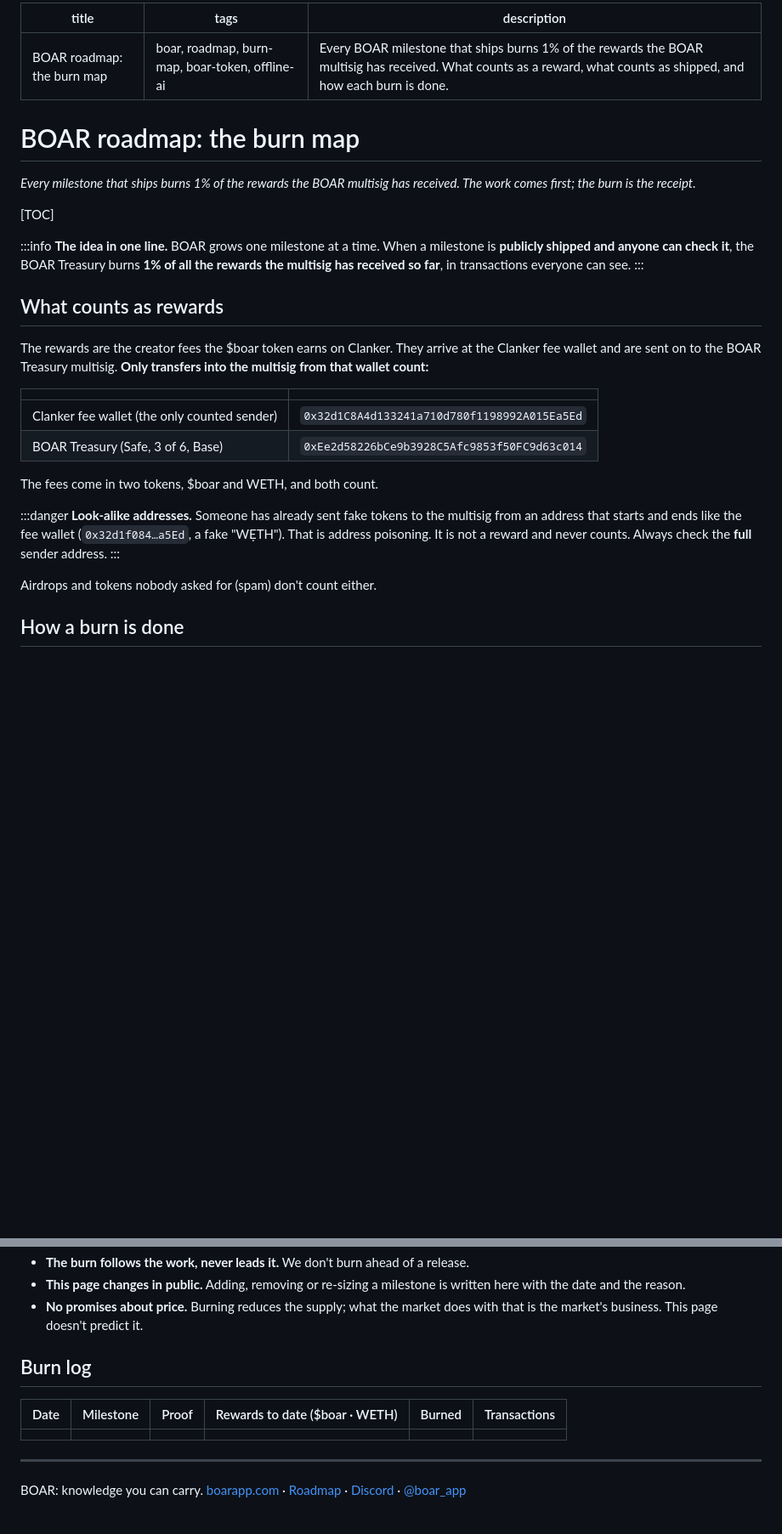
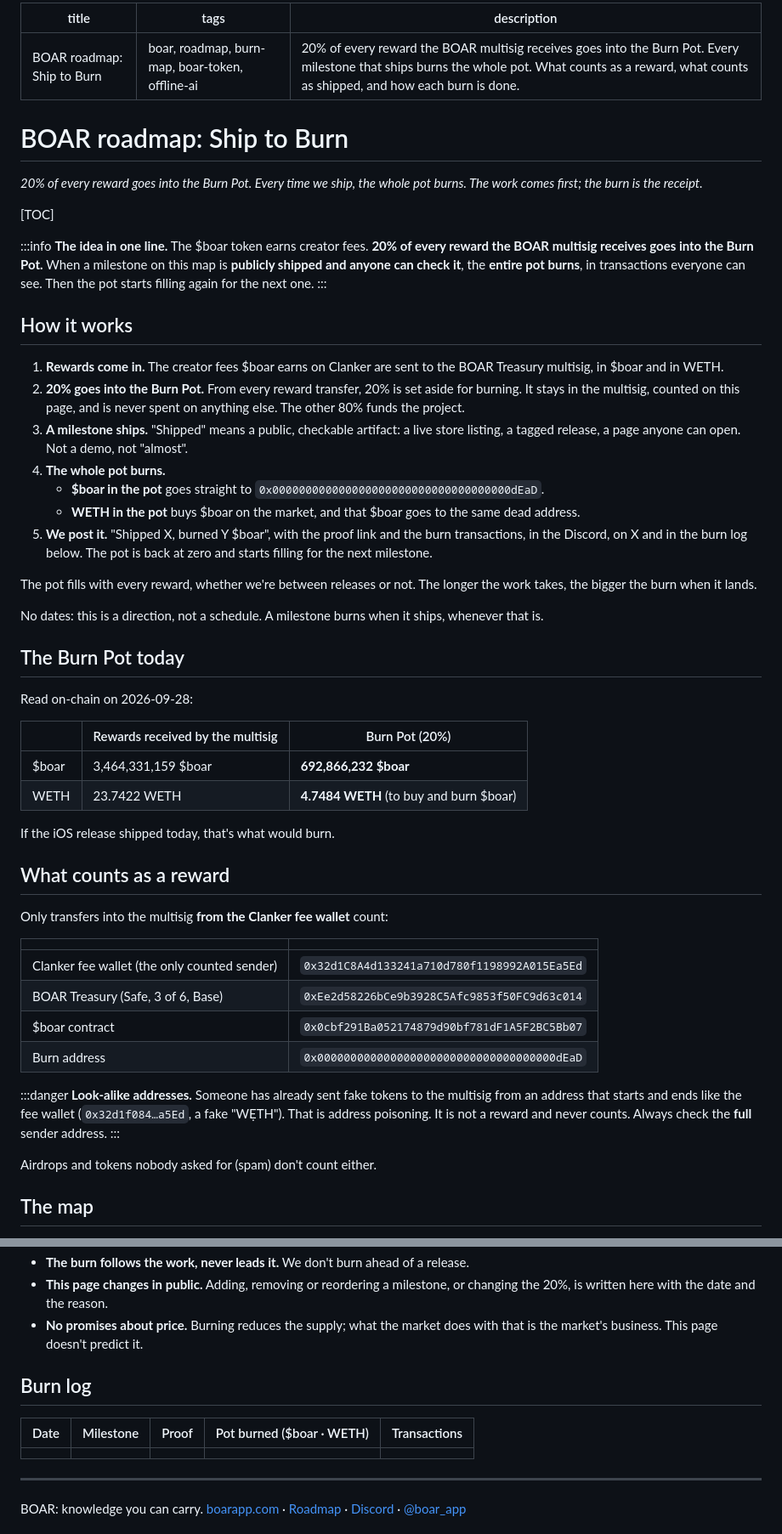
Before and after one commit to rferrari/boar-landing, a Markdown page: brand/roadmap-burnmap-hackmd.md, 2 parts joined by grey strips. Shown at 85% size. Rendered like a GitHub page; blank space fills up the shorter version.

```diff
--- a/brand/roadmap-burnmap-hackmd.md
+++ b/brand/roadmap-burnmap-hackmd.md
@@ -1,29 +1,54 @@
 ---
-title: "BOAR roadmap: the burn map"
+title: "BOAR roadmap: Ship to Burn"
 tags: boar, roadmap, burn-map, boar-token, offline-ai
-description: Every BOAR milestone that ships burns 1% of the rewards the BOAR multisig has received. What counts as a reward, what counts as shipped, and how each burn is done.
+description: 20% of every reward the BOAR multisig receives goes into the Burn Pot. Every milestone that ships burns the whole pot. What counts as a reward, what counts as shipped, and how each burn is done.
 ---
 
-# BOAR roadmap: the burn map
+# BOAR roadmap: Ship to Burn
 
-*Every milestone that ships burns 1% of the rewards the BOAR multisig has received. The work comes first; the burn is the receipt.*
+*20% of every reward goes into the Burn Pot. Every time we ship, the whole pot burns. The work comes first; the burn is the receipt.*
 
 [TOC]
 
 :::info
-**The idea in one line.** BOAR grows one milestone at a time. When a milestone is **publicly shipped and anyone can check it**, the BOAR Treasury burns **1% of all the rewards the multisig has received so far**, in transactions everyone can see.
+**The idea in one line.** The $boar token earns creator fees. **20% of every reward the BOAR multisig receives goes into the Burn Pot.** When a milestone on this map is **publicly shipped and anyone can check it**, the **entire pot burns**, in transactions everyone can see. Then the pot starts filling again for the next one.
 :::
 
-## What counts as rewards
+## How it works
 
-The rewards are the creator fees the $boar token earns on Clanker. They arrive at the Clanker fee wallet and are sent on to the BOAR Treasury multisig. **Only transfers into the multisig from that wallet count:**
+1. **Rewards come in.** The creator fees $boar earns on Clanker are sent to the BOAR Treasury multisig, in $boar and in WETH.
+2. **20% goes into the Burn Pot.** From every reward transfer, 20% is set aside for burning. It stays in the multisig, counted on this page, and is never spent on anything else. The other 80% funds the project.
+3. **A milestone ships.** "Shipped" means a public, checkable artifact: a live store listing, a tagged release, a page anyone can open. Not a demo, not "almost".
+4. **The whole pot burns.**
+   - **$boar in the pot** goes straight to `0x000000000000000000000000000000000000dEaD`.
+   - **WETH in the pot** buys $boar on the market, and that $boar goes to the same dead address.
+5. **We post it.** "Shipped X, burned Y $boar", with the proof link and the burn transactions, in the Discord, on X and in the burn log below. The pot is back at zero and starts filling for the next milestone.
+
+The pot fills with every reward, whether we're between releases or not. The longer the work takes, the bigger the burn when it lands.
+
+No dates: this is a direction, not a schedule. A milestone burns when it ships, whenever that is.
+
+## The Burn Pot today
+
+Read on-chain on 2026-09-28:
+
+| | Rewards received by the multisig | Burn Pot (20%) |
+|---|---|---|
+| $boar | 3,464,331,159 $boar | **692,866,232 $boar** |
+| WETH | 23.7422 WETH | **4.7484 WETH** (to buy and burn $boar) |
+
+If the iOS release shipped today, that's what would burn.
+
+## What counts as a reward
+
+Only transfers into the multisig **from the Clanker fee wallet** count:
 
 | | |
 |---|---|
 | Clanker fee wallet (the only counted sender) | `0x32d1C8A4d133241a710d780f1198992A015Ea5Ed` |
 | BOAR Treasury (Safe, 3 of 6, Base) | `0xEe2d58226bCe9b3928C5Afc9853f50FC9d63c014` |
-
-The fees come in two tokens, $boar and WETH, and both count.
+| $boar contract | `0x0cbf291Ba052174879d90bf781dF1A5F2BC5Bb07` |
+| Burn address | `0x000000000000000000000000000000000000dEaD` |
 
 :::danger
 **Look-alike addresses.** Someone has already sent fake tokens to the multisig from an address that starts and ends like the fee wallet (`0x32d1f084…a5Ed`, a fake "WẸTH"). That is address poisoning. It is not a reward and never counts. Always check the **full** sender address.
@@ -31,5 +56,5 @@ The fees come in two tokens, $boar and WETH, and both count.
 
 Airdrops and tokens nobody asked for (spam) don't count either.
 
-## How a burn is done
+## The map
 
@@ -94,12 +85,12 @@ These came before the burn map and don't burn: v1.0.0 for Android, the offline e
 - **The burn follows the work, never leads it.** We don't burn ahead of a release.
-- **This page changes in public.** Adding, removing or re-sizing a milestone is written here with the date and the reason.
+- **This page changes in public.** Adding, removing or reordering a milestone, or changing the 20%, is written here with the date and the reason.
 - **No promises about price.** Burning reduces the supply; what the market does with that is the market's business. This page doesn't predict it.
 
 ## Burn log
 
-| Date | Milestone | Proof | Rewards to date ($boar · WETH) | Burned | Transactions |
-|---|---|---|---|---|---|
-| | | | | | |
+| Date | Milestone | Proof | Pot burned ($boar · WETH) | Transactions |
+|---|---|---|---|---|
+| | | | | |
 
 ---
 
```
Also changed, not shown: other parts of brand/roadmap-burnmap-hackmd.md (+16 -50 lines), brand/playbook.md (+2 -0 lines).
